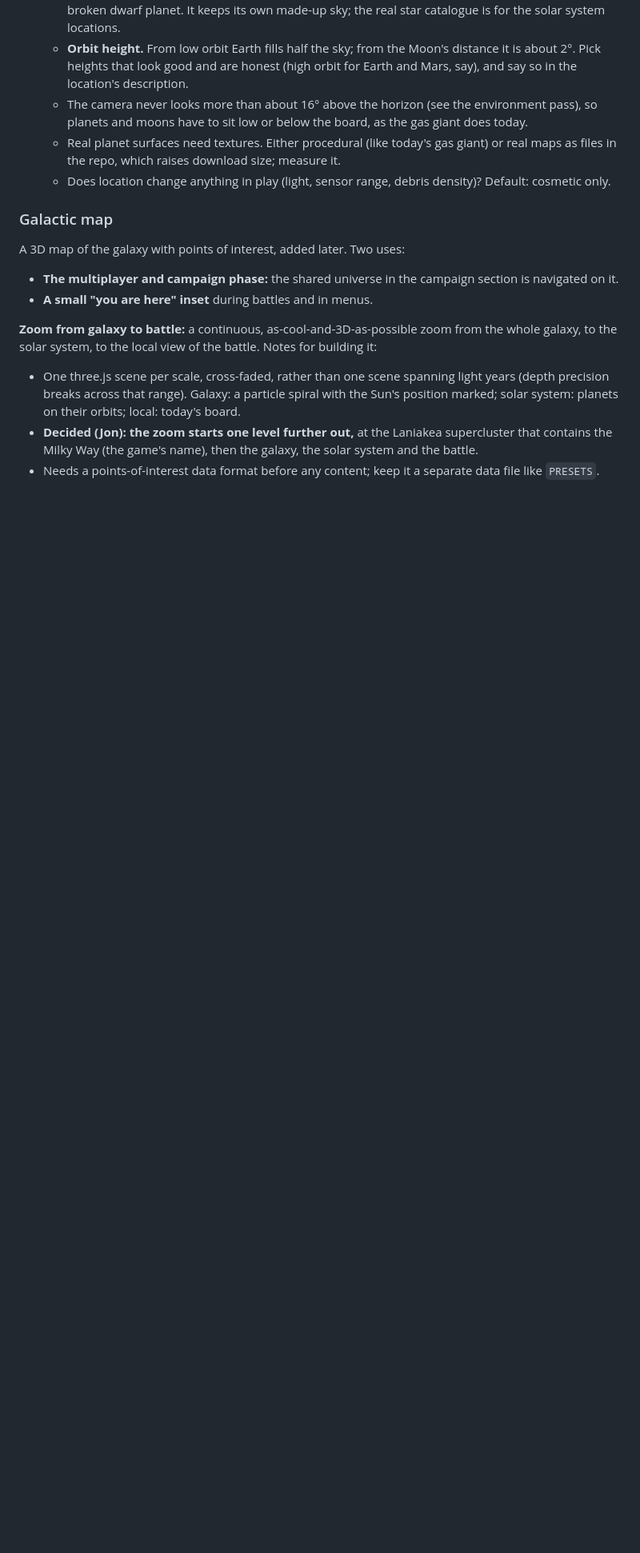
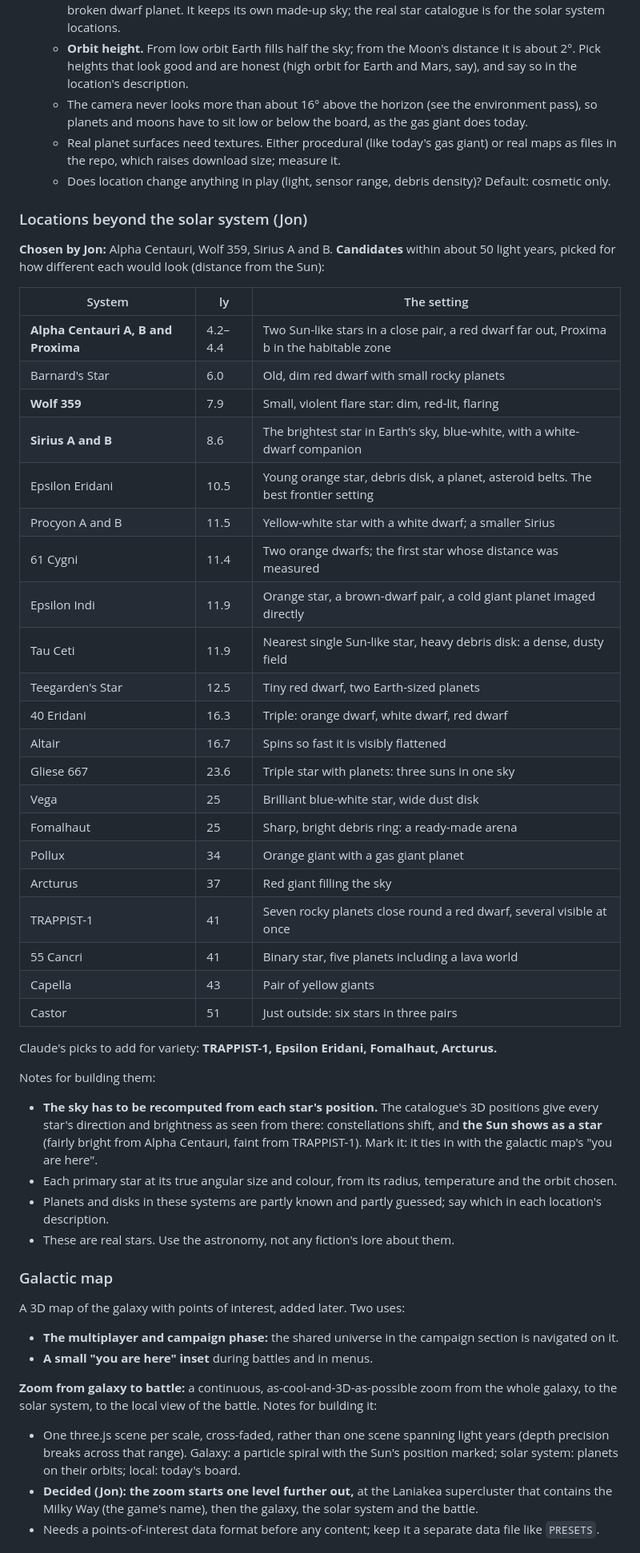
Before and after one commit to jdartigas/hard-burn, a Markdown page: BACKLOG.md, the part around the change. Shown at 80% size. GitHub-like rendering; blank space fills up the shorter version.

Commit message:
Backlog: locations beyond the solar system (Jon)
Co-Authored-By: Claude Opus 5.5 <noreply@anthropic.com>

```diff
--- a/BACKLOG.md
+++ b/BACKLOG.md
@@ -327,6 +327,45 @@ changes. A fourth picker on the intro screen, same pattern as the fleet pickers.
     which raises download size; measure it.
   - Does location change anything in play (light, sensor range, debris density)? Default: cosmetic only.
 
+### Locations beyond the solar system (Jon)
+
+**Chosen by Jon:** Alpha Centauri, Wolf 359, Sirius A and B. **Candidates** within about 50 light years, picked for how
+different each would look (distance from the Sun):
+
+| System | ly | The setting |
+|---|---|---|
+| **Alpha Centauri A, B and Proxima** | 4.2–4.4 | Two Sun-like stars in a close pair, a red dwarf far out, Proxima b in the habitable zone |
+| Barnard's Star | 6.0 | Old, dim red dwarf with small rocky planets |
+| **Wolf 359** | 7.9 | Small, violent flare star: dim, red-lit, flaring |
+| **Sirius A and B** | 8.6 | The brightest star in Earth's sky, blue-white, with a white-dwarf companion |
+| Epsilon Eridani | 10.5 | Young orange star, debris disk, a planet, asteroid belts. The best frontier setting |
+| Procyon A and B | 11.5 | Yellow-white star with a white dwarf; a smaller Sirius |
+| 61 Cygni | 11.4 | Two orange dwarfs; the first star whose distance was measured |
+| Epsilon Indi | 11.9 | Orange star, a brown-dwarf pair, a cold giant planet imaged directly |
+| Tau Ceti | 11.9 | Nearest single Sun-like star, heavy debris disk: a dense, dusty field |
+| Teegarden's Star | 12.5 | Tiny red dwarf, two Earth-sized planets |
+| 40 Eridani | 16.3 | Triple: orange dwarf, white dwarf, red dwarf |
+| Altair | 16.7 | Spins so fast it is visibly flattened |
+| Gliese 667 | 23.6 | Triple star with planets: three suns in one sky |
+| Vega | 25 | Brilliant blue-white star, wide dust disk |
+| Fomalhaut | 25 | Sharp, bright debris ring: a ready-made arena |
+| Pollux | 34 | Orange giant with a gas giant planet |
+| Arcturus | 37 | Red giant filling the sky |
+| TRAPPIST-1 | 41 | Seven rocky planets close round a red dwarf, several visible at once |
+| 55 Cancri | 41 | Binary star, five planets including a lava world |
+| Capella | 43 | Pair of yellow giants |
+| Castor | 51 | Just outside: six stars in three pairs |
+
+Claude's picks to add for variety: **TRAPPIST-1, Epsilon Eridani, Fomalhaut, Arcturus.**
+
+Notes for building them:
+- **The sky has to be recomputed from each star's position.** The catalogue's 3D positions give every star's
+  direction and brightness as seen from there: constellations shift, and **the Sun shows as a star** (fairly bright
+  from Alpha Centauri, faint from TRAPPIST-1). Mark it: it ties in with the galactic map's "you are here".
+- Each primary star at its true angular size and colour, from its radius, temperature and the orbit chosen.
+- Planets and disks in these systems are partly known and partly guessed; say which in each location's description.
+- These are real stars. Use the astronomy, not any fiction's lore about them.
+
 ### Galactic map
 
 A 3D map of the galaxy with points of interest, added later. Two uses:
```
